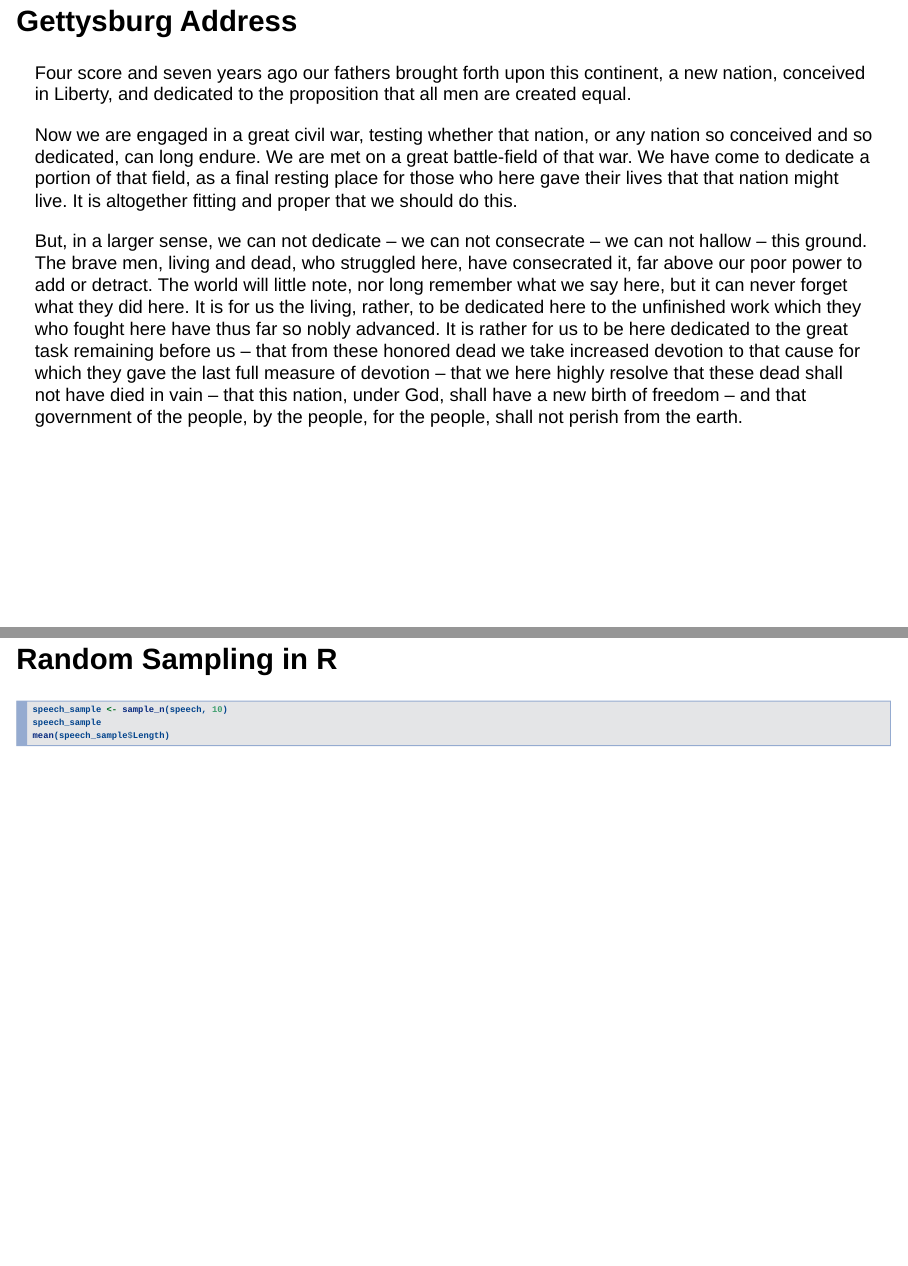
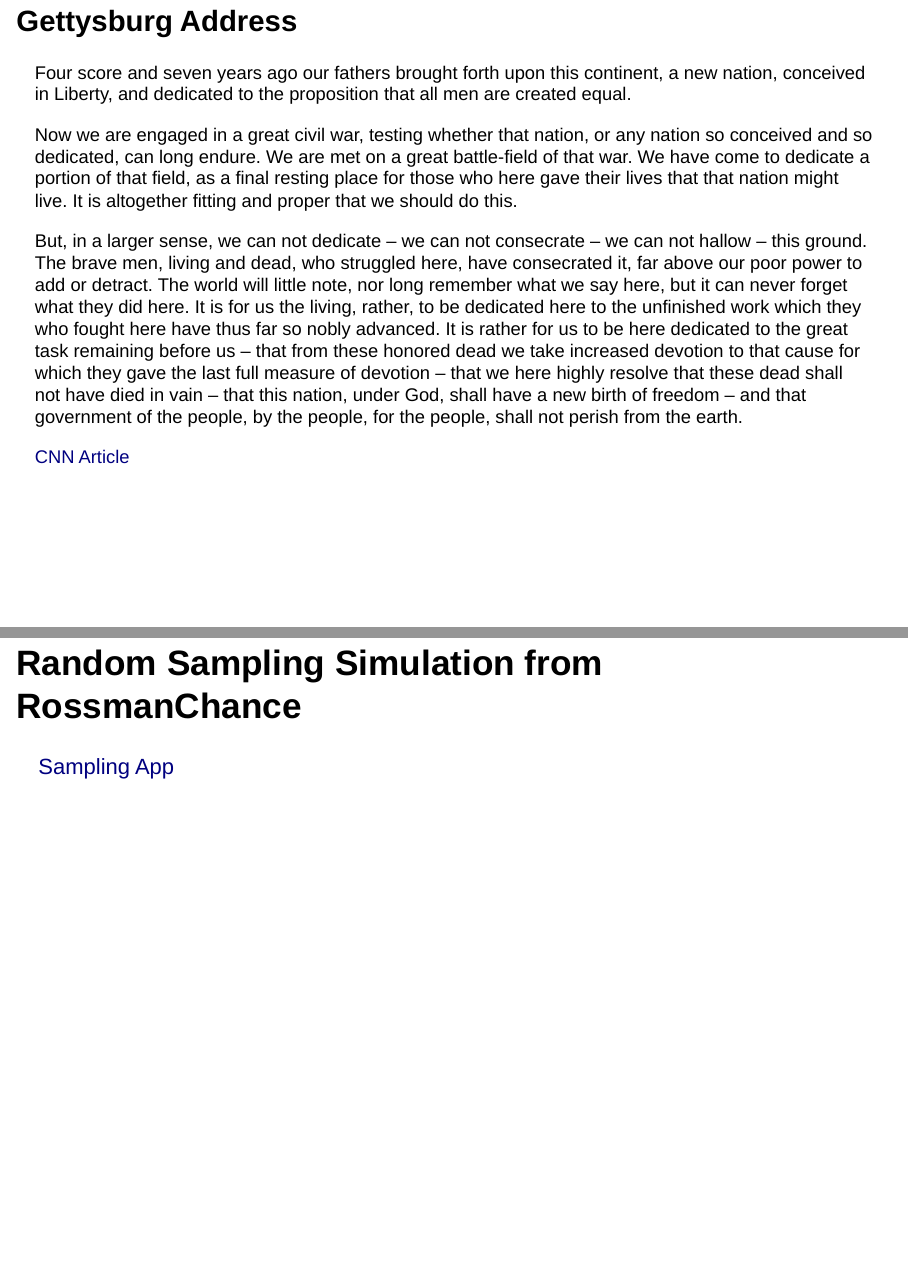
Before and after one commit to ohlone-math159/spring2020, an R Markdown document (activities/sampling/speech.Rmd): pages 4 and 6 of 6 before the commit and pages 4 and 7 of 7 after it, joined at a grey line. Rendered offline with R 4.5, knitr and Pandoc, with nearby package versions; the code chunks are not run, so their results and figures are left out; drawn as Slidy slides in place of the format the file asks for.

Commit message:
add links

````diff
--- a/activities/sampling/speech.Rmd
+++ b/activities/sampling/speech.Rmd
@@ -44,6 +44,7 @@ Now we are engaged in a great civil war, testing whether that nation, or any nat
 
 But, in a larger sense, we can not dedicate -- we can not consecrate -- we can not hallow -- this ground. The brave men, living and dead, who struggled here, have consecrated it, far above our poor power to add or detract. The world will little note, nor long remember what we say here, but it can never forget what they did here. It is for us the living, rather, to be dedicated here to the unfinished work which they who fought here have thus far so nobly advanced. It is rather for us to be here dedicated to the great task remaining before us -- that from these honored dead we take increased devotion to that cause for which they gave the last full measure of devotion -- that we here highly resolve that these dead shall not have died in vain -- that this nation, under God, shall have a new birth of freedom -- and that government of the people, by the people, for the people, shall not perish from the earth.
 
+[CNN Article](https://www.cnn.com/2015/11/19/us/gettysburg-address-famous-quotes/index.html)
 
 ## Representative Sampling via Random Sampling
 
@@ -68,3 +69,7 @@ speech_sample <- sample_n(speech, 10)
 speech_sample
 mean(speech_sample$Length)
 ```
+
+## Random Sampling Simulation from RossmanChance
+
+[Sampling App](http://www.rossmanchance.com/applets/OneSample.html?population=gettysburg)
````
Also changed, not shown: activities/sampling/speech.html.
